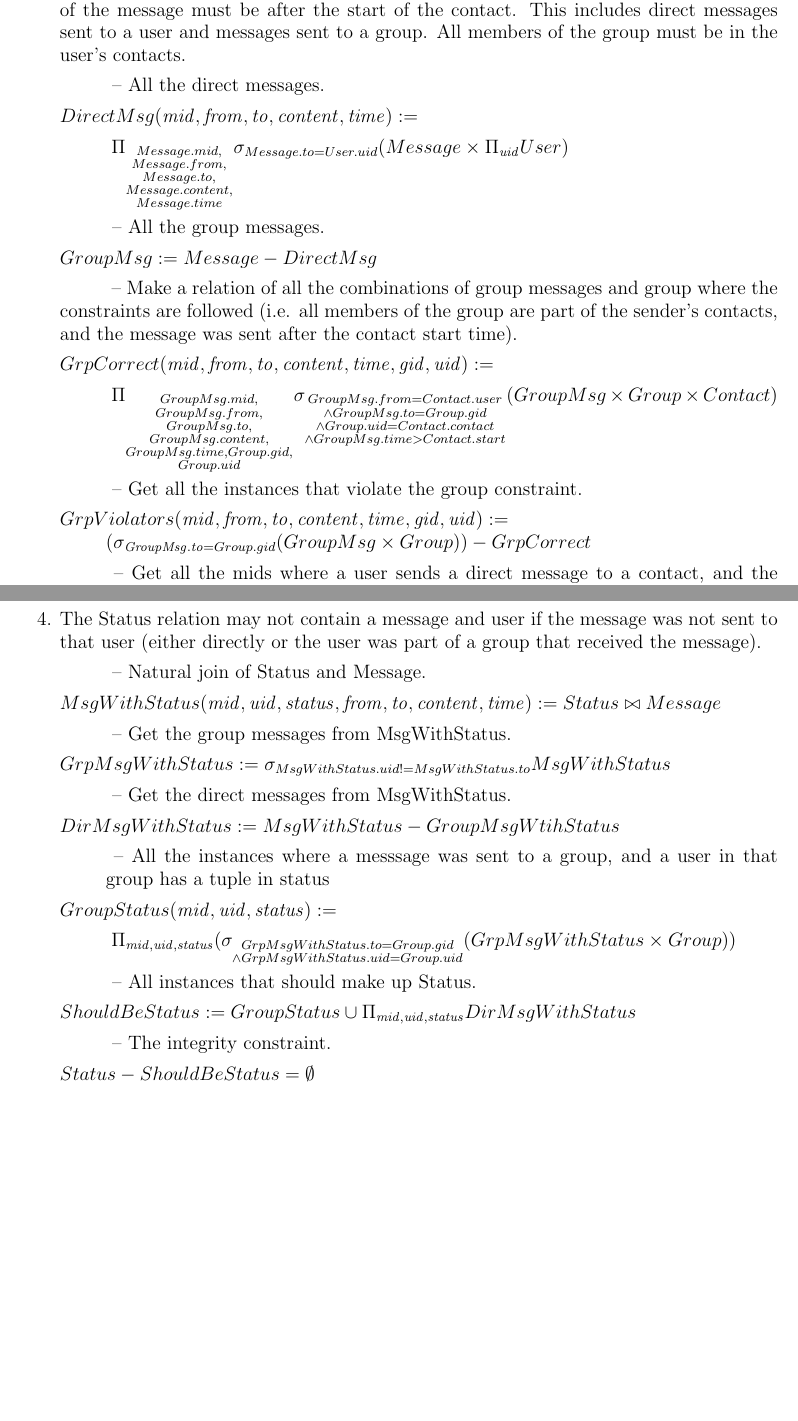
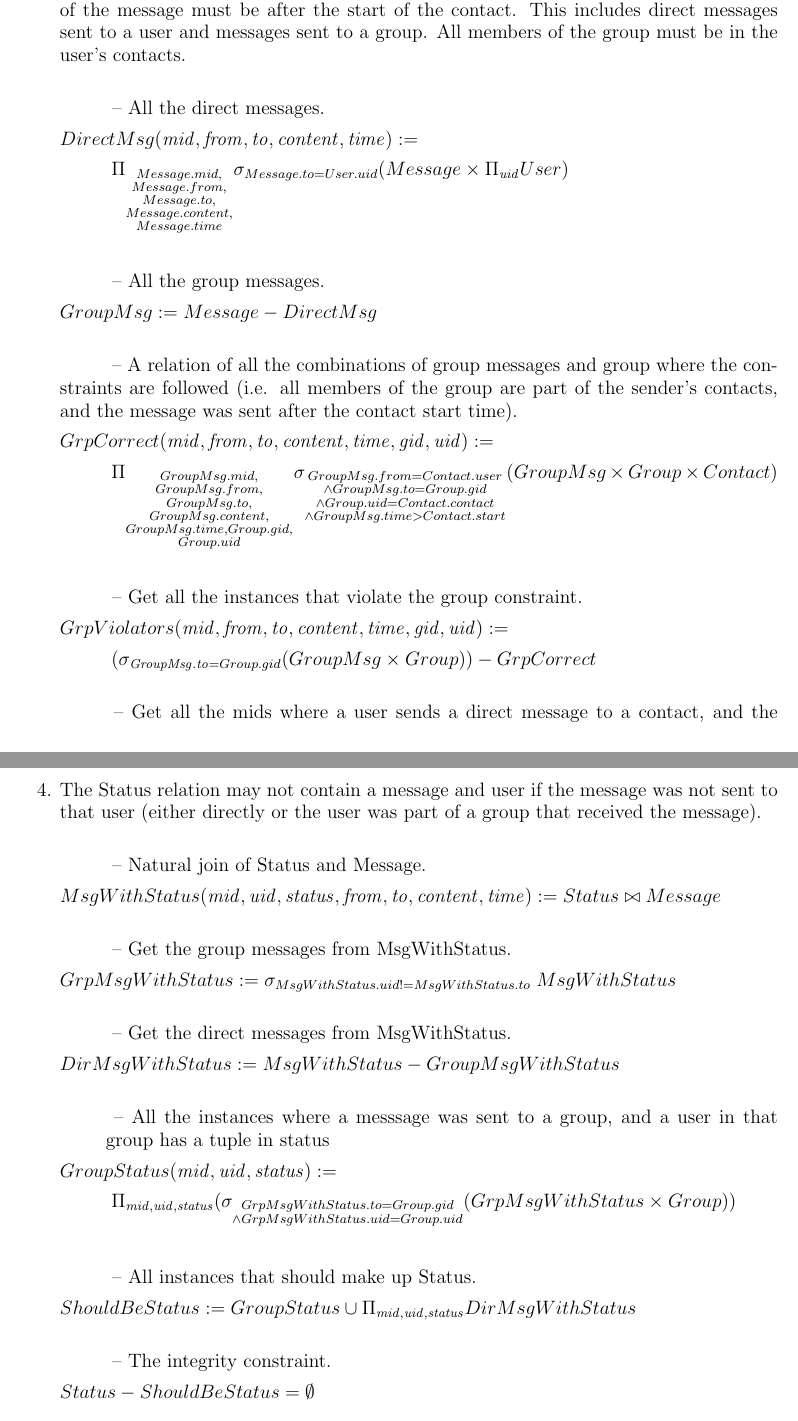
Before and after one commit to jamesleja907/csc343, a LaTeX problem sheet (A1/Assignment1.tex): two parts of pages 6 and 7 of 7, joined at a grey line, cut so that both start at the same text, the shorter picture padded with empty space. Compiled offline with pdfLaTeX.

Commit message:
Spacing in Integrity Constraints

```diff
--- a/A1/Assignment1.tex
+++ b/A1/Assignment1.tex
@@ -380,7 +370,7 @@ Message[to] - (User[uid] \cap Group[gid]) =  \emptyset \\[5pt]
 $
 }
 \item %---------
-A user can only send messages to users in her contacts (Contact[contact]) and the time of the message must be after the start of the contact. This includes direct messages sent to a user and messages sent to a group. All members of the group must be in the user's contacts. \\[5pt]
+A user can only send messages to users in her contacts (Contact[contact]) and the time of the message must be after the start of the contact. This includes direct messages sent to a user and messages sent to a group. All members of the group must be in the user's contacts. \\\\ [5pt]
 \large{
 \hspace*{1cm} -- All the direct messages. \\ [5pt]
 $
@@ -391,13 +381,13 @@ DirectMsg(\var{mid}, \var{from}, \var{to}, \var{content}, \var{time}) := \\ [5pt
 							Message.content, \\
 							Message.time}}
 			\sigma_{Message.to = User.uid}
-			(Message \times \Pi_{\var{uid}} User) \\ [5pt]
+			(Message \times \Pi_{\var{uid}} User) \\\\\\ [5pt]
 $
 \hspace*{1cm} -- All the group messages. \\ [5pt]
 $
-GroupMsg := Message - DirectMsg \\ [5pt]
+GroupMsg := Message - DirectMsg \\\\ [5pt]
 $
-\hspace*{1cm} -- Make a relation of all the combinations of group messages and group where the constraints are followed (i.e. all members of the group are part of the sender's contacts, and the message was sent after the contact start time). \\ [5pt]
+\hspace*{1cm} -- A relation of all the combinations of group messages and group where the constraints are followed (i.e. all members of the group are part of the sender's contacts, and the message was sent after the contact start time). \\ [5pt]
 $
 GrpCorrect(\var{mid}, \var{from}, \var{to}, \var{content}, \var{time}, \var{gid}, \var{uid}) := \\ [5pt]
 \hspace*{1cm} \Pi_{\substack{GroupMsg.mid, \\
@@ -411,14 +401,14 @@ GrpCorrect(\var{mid}, \var{from}, \var{to}, \var{content}, \var{time}, \var{gid}
 					\wedge GroupMsg.to = Group.gid \\
 					\wedge Group.uid = Contact.contact \\
 					\wedge GroupMsg.time > Contact.start}}
-			(GroupMsg \times Group \times Contact) \\ [5pt]
+			(GroupMsg \times Group \times Contact) \\\\\\ [5pt]
 $
 \hspace*{1cm} -- Get all the instances that violate the group constraint. \\ [5pt]
 $
-GrpViolators(\var{mid}, \var{from}, \var{to}, \var{content}, \var{time}, \var{gid}, \var{uid}) := \\
+GrpViolators(\var{mid}, \var{from}, \var{to}, \var{content}, \var{time}, \var{gid}, \var{uid}) := \\ [5pt]
 	\hspace*{1cm}
 	(\sigma_{\var{GroupMsg.to} = {Group.gid}}
-	(GroupMsg \times Group )) - GrpCorrect \\ [5pt]
+	(GroupMsg \times Group )) - GrpCorrect \\\\ [5pt]
 $
 \hspace*{1cm} -- Get all the mids where a user sends a direct message to a contact, and the message is sent after Contact.start. \\ [5pt]
 $
@@ -446,21 +436,22 @@ The total size of all attachments in a message must be less than 128MB. \\[5pt]
 
 
 \item
-The Status relation may not contain a message and user if the message was not sent to that user (either directly or the user was part of a group that received the message). \\ [5pt]
+The Status relation may not contain a message and user if the message was not sent to that user (either directly or the user was part of a group that received the message). \\\\ [5pt]
+{\large
 \hspace*{1cm} -- Natural join of Status and Message.\\ [5pt]
 $
 MsgWithStatus(\var{mid}, \var{uid}, \var{status}, \var{from}, \var{to}, \var{content}, \var{time}) :=
-	Status \bowtie Message \\ [5pt]
+	Status \bowtie Message \\\\ [5pt]
 $
 \hspace*{1cm} -- Get the group messages from MsgWithStatus. \\ [5pt]
 $
 GrpMsgWithStatus :=
-	\sigma_{MsgWithStatus.uid != MsgWithStatus.to} MsgWithStatus \\ [5pt]
+	\sigma_{MsgWithStatus.uid != MsgWithStatus.to} \; MsgWithStatus \\\\ [5pt]
 $
 \hspace*{1cm} -- Get the direct messages from MsgWithStatus. \\ [5pt]
 $
 DirMsgWithStatus :=
-	MsgWithStatus - GroupMsgWtihStatus \\ [5pt]
+	MsgWithStatus - GroupMsgWithStatus \\\\ [5pt]
 $
 \hspace*{1cm} -- All the instances where a messsage was sent to a group, and a user in that \hspace*{1cm}group has a tuple in status \\ [5pt]
 $
@@ -468,18 +459,19 @@ GroupStatus(\var{mid}, \var{uid}, \var{status}) := \\ [5pt]
 	\hspace*{1cm}\Pi_{\var{mid}, \var{uid}, \var{status}}
 	(\sigma_{\substack{GrpMsgWithStatus.to = Group.gid \\
 			\wedge GrpMsgWithStatus.uid = Group.uid}}
-			(GrpMsgWithStatus \times Group)) \\ [5pt]
+			(GrpMsgWithStatus \times Group)) \\\\\\ [5pt]
 $
 \hspace*{1cm} -- All instances that should make up Status. \\ [5pt]
 $
 ShouldBeStatus :=
 	GroupStatus \cup
-	\Pi_{\var{mid}, \var{uid}, \var{status}} DirMsgWithStatus \\ [5pt]
+	\Pi_{\var{mid}, \var{uid}, \var{status}} DirMsgWithStatus \\\\ [5pt]
 $
 \hspace*{1cm} -- The integrity constraint. \\ [5pt]
 $
 Status - ShouldBeStatus = \emptyset
 $
+}
 \end{enumerate}
 
 \end{document}
```
Also changed, not shown: A1/Assignment1.pdf, A1/Assignment1.tex (30 more changed lines), 2 other files.
